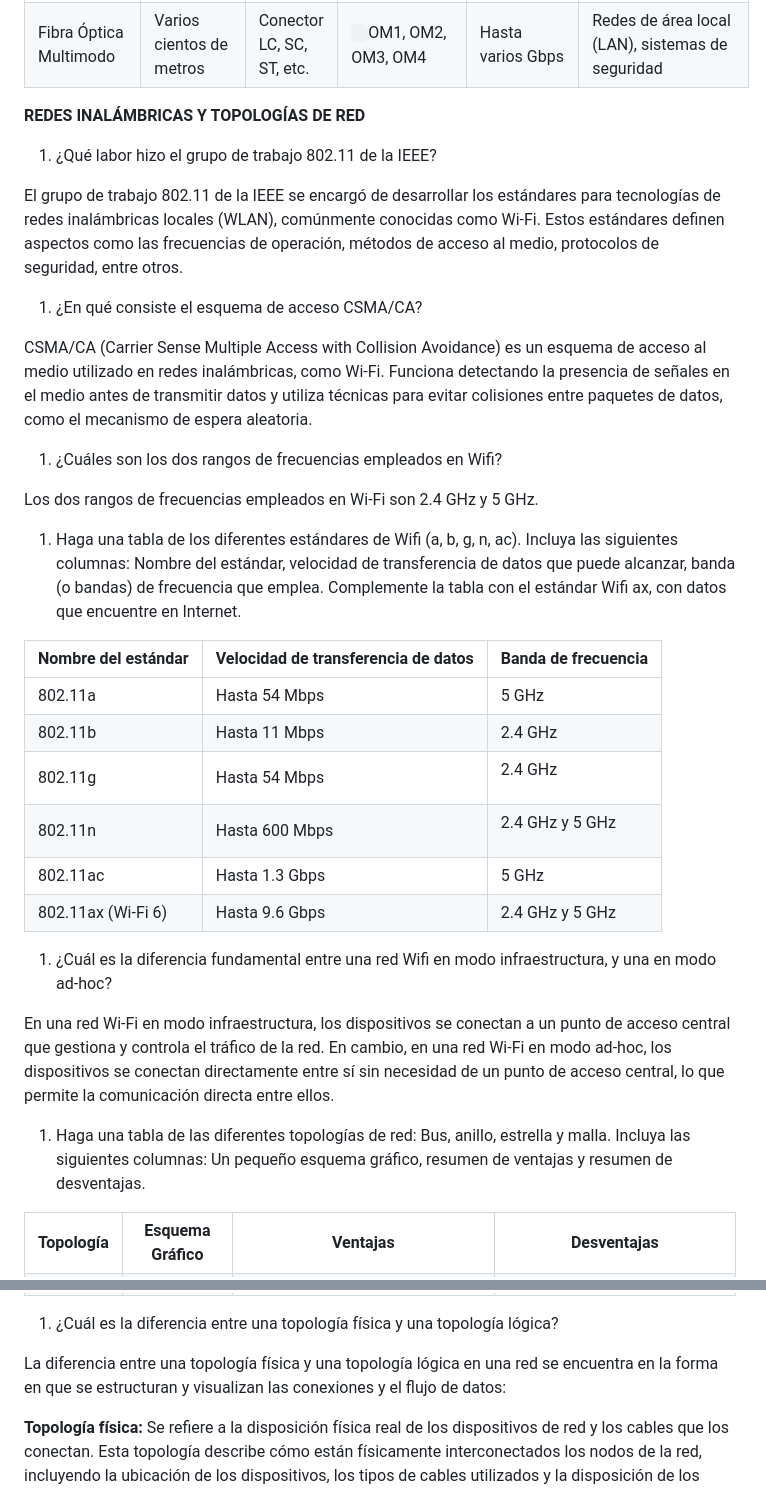
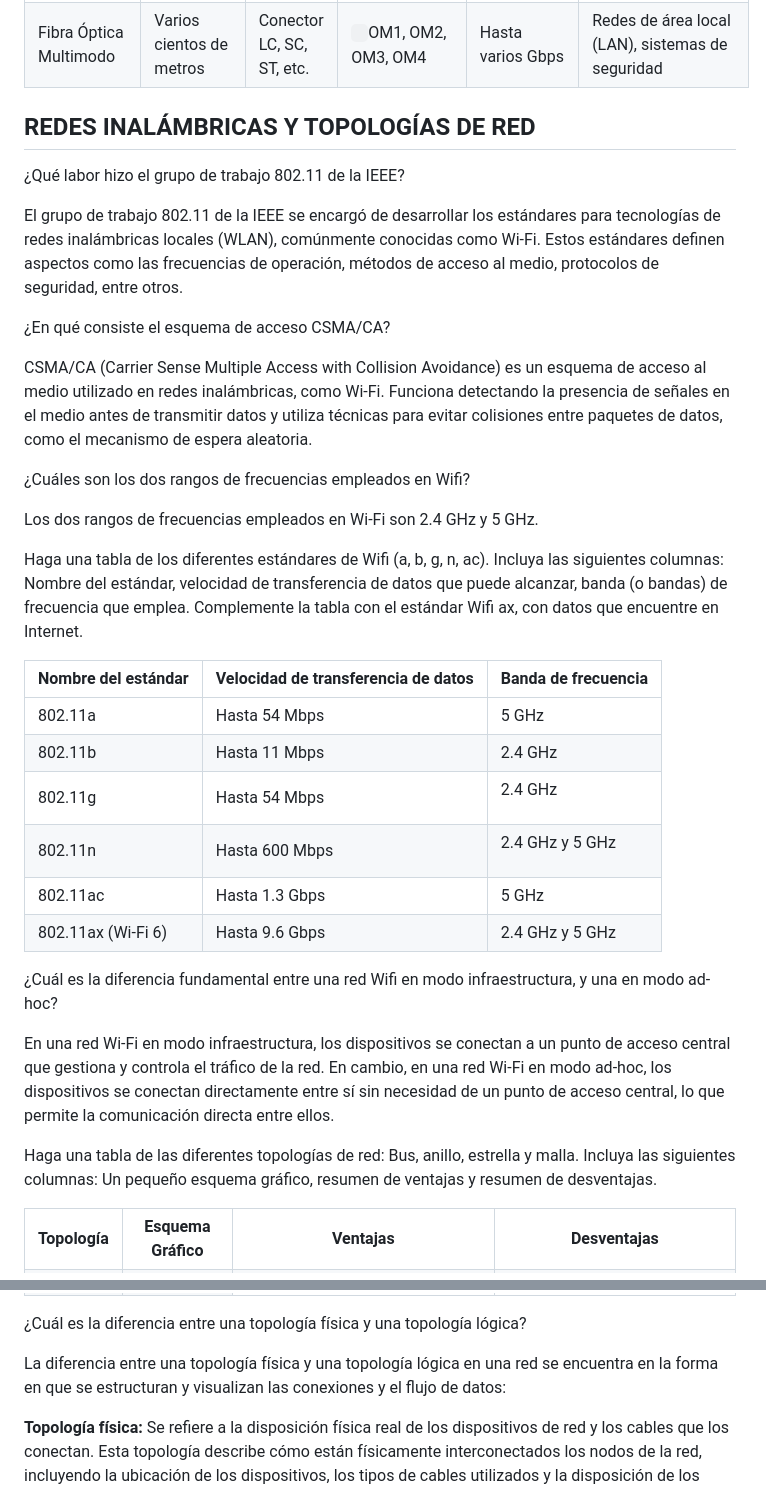
Before and after one commit to Electromayonaise/Networking, a Markdown page: README.md, 2 parts joined by grey strips. GitHub-like rendering.

```diff
--- a/README.md
+++ b/README.md
@@ -100,25 +92,21 @@ La diferencia principal radica en el nivel de protección contra interferencias
 |Fibra Óptica Multimodo |Varios cientos de metros|Conector LC, SC, ST, etc.|` `OM1, OM2, OM3, OM4|Hasta varios Gbps |Redes de área local (LAN), sistemas de seguridad|
 
 
+## **REDES INALÁMBRICAS Y TOPOLOGÍAS DE RED**
 
-
-
-**REDES INALÁMBRICAS Y TOPOLOGÍAS DE RED**
-
-1. ¿Qué labor hizo el grupo de trabajo 802.11 de la IEEE?
+¿Qué labor hizo el grupo de trabajo 802.11 de la IEEE?
 
 El grupo de trabajo 802.11 de la IEEE se encargó de desarrollar los estándares para tecnologías de redes inalámbricas locales (WLAN), comúnmente conocidas como Wi-Fi. Estos estándares definen aspectos como las frecuencias de operación, métodos de acceso al medio, protocolos de seguridad, entre otros.
 
-1. ¿En qué consiste el esquema de acceso CSMA/CA?
+¿En qué consiste el esquema de acceso CSMA/CA?
 
 CSMA/CA (Carrier Sense Multiple Access with Collision Avoidance) es un esquema de acceso al medio utilizado en redes inalámbricas, como Wi-Fi. Funciona detectando la presencia de señales en el medio antes de transmitir datos y utiliza técnicas para evitar colisiones entre paquetes de datos, como el mecanismo de espera aleatoria.
 
-1. ¿Cuáles son los dos rangos de frecuencias empleados en Wifi?
+¿Cuáles son los dos rangos de frecuencias empleados en Wifi?
 
 Los dos rangos de frecuencias empleados en Wi-Fi son 2.4 GHz y 5 GHz.
 
-1. Haga una tabla de los diferentes estándares de Wifi (a, b, g, n, ac). Incluya las siguientes columnas: Nombre del estándar, velocidad de transferencia de datos que puede alcanzar, banda (o bandas) de frecuencia que emplea. Complemente la tabla con el estándar Wifi ax, con datos que encuentre en Internet.
-
+Haga una tabla de los diferentes estándares de Wifi (a, b, g, n, ac). Incluya las siguientes columnas: Nombre del estándar, velocidad de transferencia de datos que puede alcanzar, banda (o bandas) de frecuencia que emplea. Complemente la tabla con el estándar Wifi ax, con datos que encuentre en Internet.
 
 
 |Nombre del estándar |Velocidad de transferencia de datos|Banda de frecuencia |
@@ -131,12 +119,11 @@ Los dos rangos de frecuencias empleados en Wi-Fi son 2.4 GHz y 5 GHz.
 |802\.11ax (Wi-Fi 6)	|Hasta 9.6 Gbps|2\.4 GHz y 5 GHz|
 
 
-1. ¿Cuál es la diferencia fundamental entre una red Wifi en modo infraestructura, y una en modo ad-hoc?
+¿Cuál es la diferencia fundamental entre una red Wifi en modo infraestructura, y una en modo ad-hoc?
 
 En una red Wi-Fi en modo infraestructura, los dispositivos se conectan a un punto de acceso central que gestiona y controla el tráfico de la red. En cambio, en una red Wi-Fi en modo ad-hoc, los dispositivos se conectan directamente entre sí sin necesidad de un punto de acceso central, lo que permite la comunicación directa entre ellos.
 
-1. Haga una tabla de las diferentes topologías de red: Bus, anillo, estrella y malla. Incluya las siguientes columnas: Un pequeño esquema gráfico, resumen de ventajas y resumen de desventajas.
-
+Haga una tabla de las diferentes topologías de red: Bus, anillo, estrella y malla. Incluya las siguientes columnas: Un pequeño esquema gráfico, resumen de ventajas y resumen de desventajas.
 
 
 <table><tr><th valign="top">Topología </th><th valign="top">Esquema Gráfico </th><th valign="top">Ventajas</th><th valign="top">Desventajas</th></tr>
@@ -151,7 +138,7 @@ En una red Wi-Fi en modo infraestructura, los dispositivos se conectan a un punt
 </table>
 
 
-1. ¿Cuál es la diferencia entre una topología física y una topología lógica?
+¿Cuál es la diferencia entre una topología física y una topología lógica?
 
 La diferencia entre una topología física y una topología lógica en una red se encuentra en la forma en que se estructuran y visualizan las conexiones y el flujo de datos:
 
```
Also changed, not shown: other parts of README.md (+48 -37 lines).
